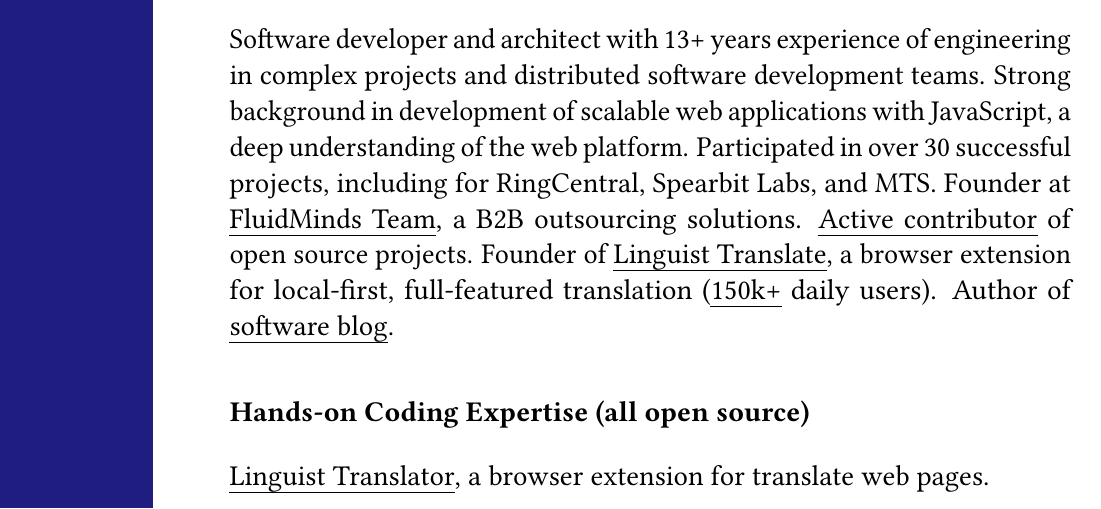
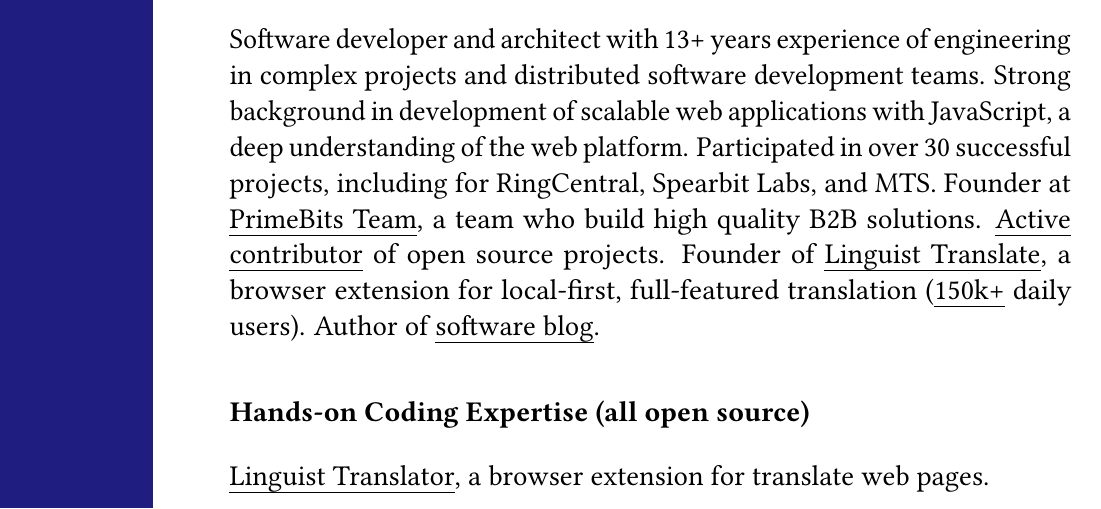
Before and after one commit to vitonsky/resume, a LaTeX CV (resume.tex): part of page 1 of 4, cut so that both start at the same text. Compiled offline with pdfLaTeX.

Commit message:
chore: update team name

```diff
--- a/resume.tex
+++ b/resume.tex
@@ -22,7 +22,7 @@
 
 \vspace*{12pt}
 
-Software developer and architect with 13+ years experience of engineering in complex projects and distributed software development teams. Strong background in development of scalable web applications with JavaScript, a deep understanding of the web platform. Participated in over 30 successful projects, including for RingCentral, Spearbit Labs, and MTS. Founder at \href{fluidminds.org}{FluidMinds Team}, a B2B outsourcing solutions. \href{https://github.com/vitonsky}{Active contributor} of open source projects. Founder of \href{https://linguister.io}{Linguist Translate}, a browser extension for local-first, full-featured translation (\href{https://chrome.google.com/webstore/detail/gbefmodhlophhakmoecijeppjblibmie}{150k+} daily users). Author of \href{https://vitonsky.net/}{software blog}.
+Software developer and architect with 13+ years experience of engineering in complex projects and distributed software development teams. Strong background in development of scalable web applications with JavaScript, a deep understanding of the web platform. Participated in over 30 successful projects, including for RingCentral, Spearbit Labs, and MTS. Founder at \href{primebits.org}{PrimeBits Team}, a team who build high quality B2B solutions. \href{https://github.com/vitonsky}{Active contributor} of open source projects. Founder of \href{https://linguister.io}{Linguist Translate}, a browser extension for local-first, full-featured translation (\href{https://chrome.google.com/webstore/detail/gbefmodhlophhakmoecijeppjblibmie}{150k+} daily users). Author of \href{https://vitonsky.net/}{software blog}.
 
 \subsection*{Hands-on Coding Expertise (all open source)}
 
```
